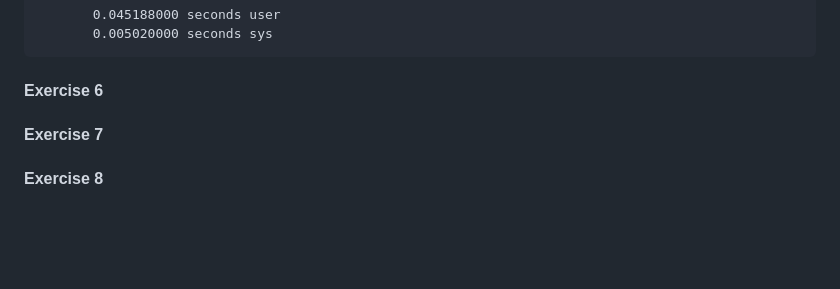
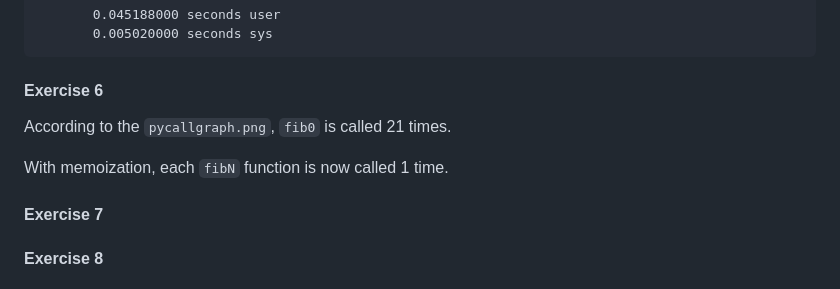
Before and after one commit to georgestephenson/missing-semester-solutions, a Markdown page: 7-debugging-profiling/solutions.md, the part around the change. GitHub-like rendering; blank space fills up the shorter version.

Commit message:
Profiling Exercise 6

```diff
--- a/7-debugging-profiling/solutions.md
+++ b/7-debugging-profiling/solutions.md
@@ -275,6 +275,10 @@ Inplace quicksort
 
 #### Exercise 6
 
+According to the `pycallgraph.png`, `fib0` is called 21 times.
+
+With memoization, each `fibN` function is now called 1 time.
+
 #### Exercise 7
 
 #### Exercise 8
```
